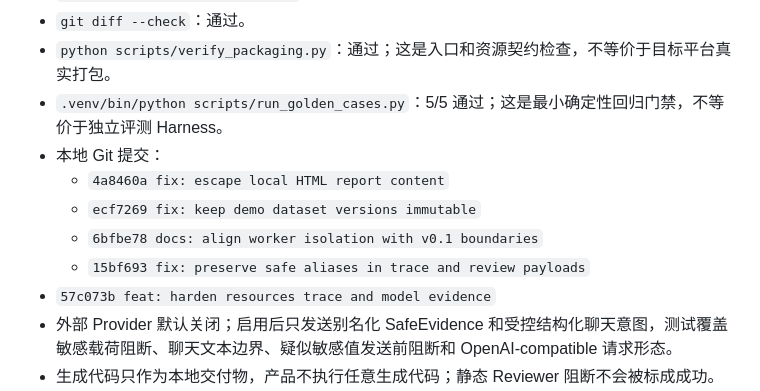
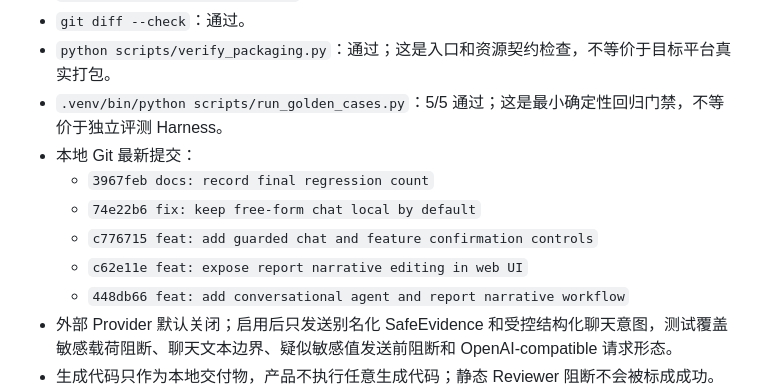
Before and after one commit to aaaaaaa-feng/risk-model-agent, a Markdown page: AUDIT_REPORT.md, the part around the change. Rendered like a GitHub page.

Commit message:
docs: refresh audit commit evidence

```diff
--- a/AUDIT_REPORT.md
+++ b/AUDIT_REPORT.md
@@ -28,12 +28,12 @@
 - `git diff --check`：通过。
 - `python scripts/verify_packaging.py`：通过；这是入口和资源契约检查，不等价于目标平台真实打包。
 - `.venv/bin/python scripts/run_golden_cases.py`：5/5 通过；这是最小确定性回归门禁，不等价于独立评测 Harness。
-- 本地 Git 提交：
-  - `4a8460a fix: escape local HTML report content`
-  - `ecf7269 fix: keep demo dataset versions immutable`
-  - `6bfbe78 docs: align worker isolation with v0.1 boundaries`
-  - `15bf693 fix: preserve safe aliases in trace and review payloads`
-- `57c073b feat: harden resources trace and model evidence`
+- 本地 Git 最新提交：
+  - `3967feb docs: record final regression count`
+  - `74e22b6 fix: keep free-form chat local by default`
+  - `c776715 feat: add guarded chat and feature confirmation controls`
+  - `c62e11e feat: expose report narrative editing in web UI`
+  - `448db66 feat: add conversational agent and report narrative workflow`
 - 外部 Provider 默认关闭；启用后只发送别名化 SafeEvidence 和受控结构化聊天意图，测试覆盖敏感载荷阻断、聊天文本边界、疑似敏感值发送前阻断和 OpenAI-compatible 请求形态。
 - 生成代码只作为本地交付物，产品不执行任意生成代码；静态 Reviewer 阻断不会被标成成功。
 - 代码 Reviewer 已覆盖 AST 语法、依赖白名单、危险调用、网络/凭据模式，并给出结构化位置；项目对话只向 Provider 发送别名化上下文，Trace 不导出聊天原文。
```
